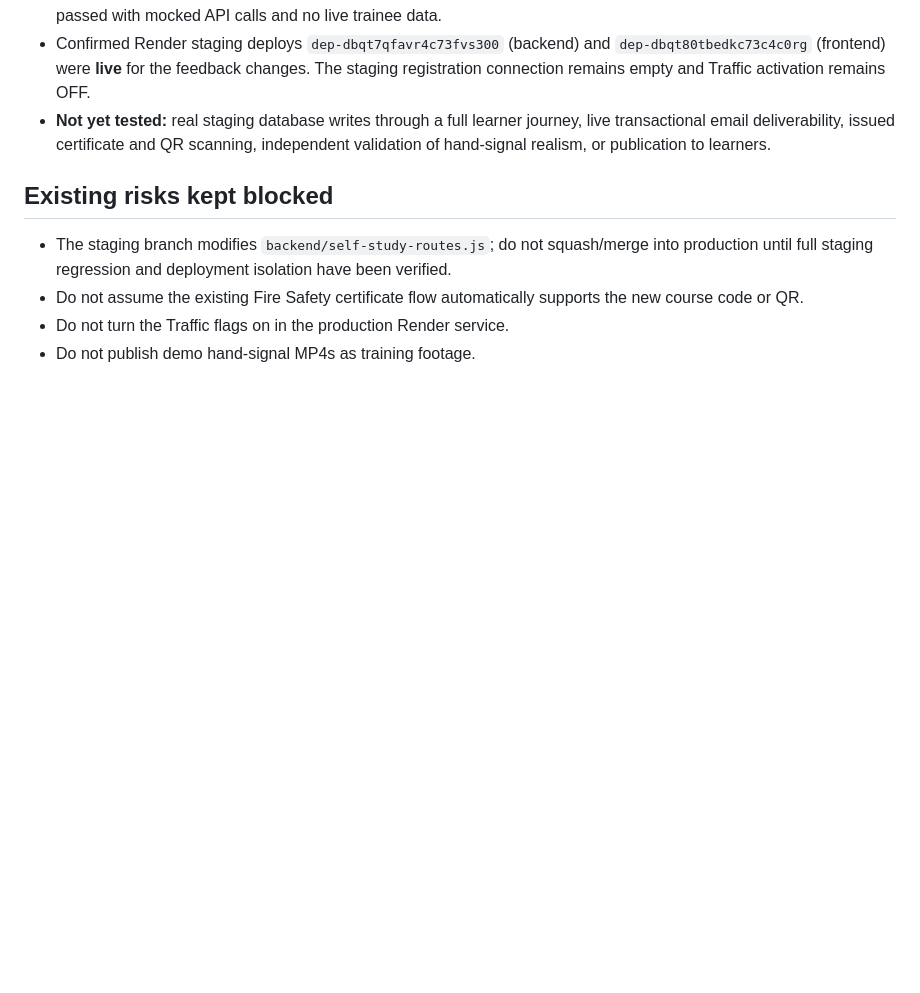
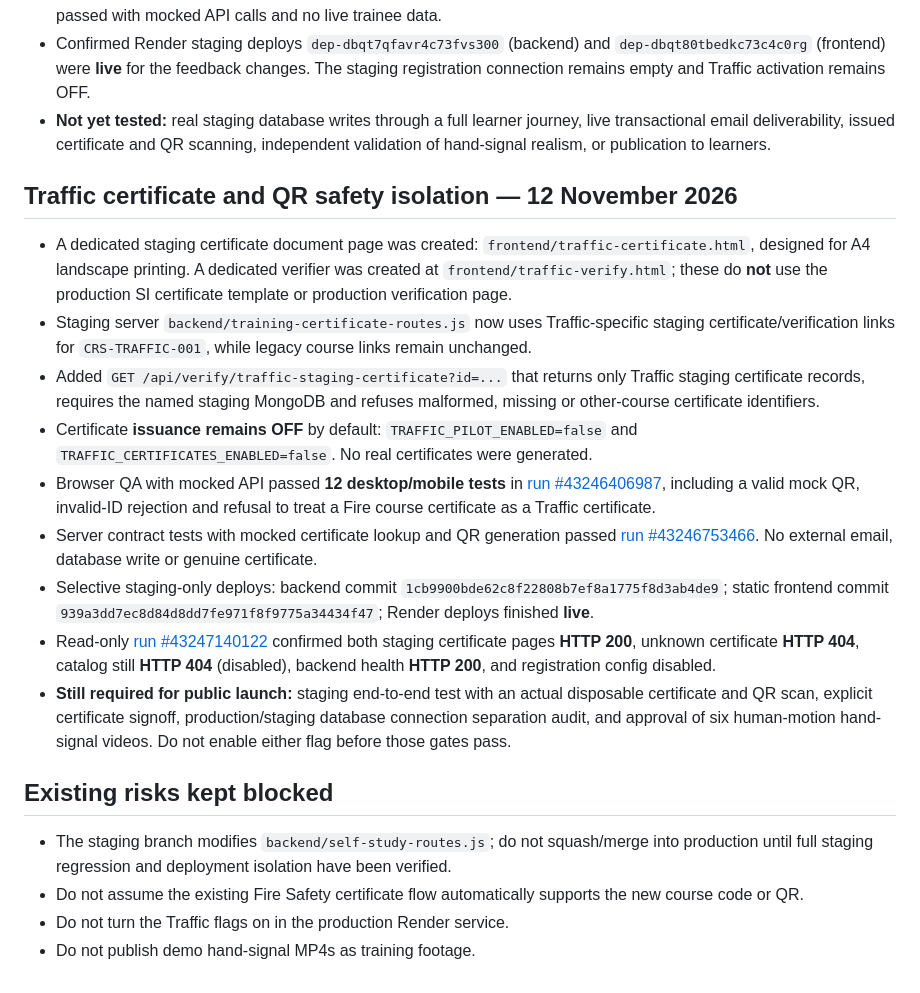
Before and after one commit to SecurityTrainer2025/security-instructor, a Markdown page: docs/traffic-staging-activation-checklist.md, the part around the change. GitHub-like rendering; blank space fills up the shorter version.

Commit message:
Document Traffic staging QR certificate isolation, passing 12 browser tests, live deploy and remaining activation blockers

```diff
--- a/docs/traffic-staging-activation-checklist.md
+++ b/docs/traffic-staging-activation-checklist.md
@@ -75,6 +75,17 @@
 - Confirmed Render staging deploys `dep-dbqt7qfavr4c73fvs300` (backend) and `dep-dbqt80tbedkc73c4c0rg` (frontend) were **live** for the feedback changes. The staging registration connection remains empty and Traffic activation remains OFF.
 - **Not yet tested:** real staging database writes through a full learner journey, live transactional email deliverability, issued certificate and QR scanning, independent validation of hand-signal realism, or publication to learners.
 
+## Traffic certificate and QR safety isolation — 12 November 2026
+- A dedicated staging certificate document page was created: `frontend/traffic-certificate.html`, designed for A4 landscape printing. A dedicated verifier was created at `frontend/traffic-verify.html`; these do **not** use the production SI certificate template or production verification page.
+- Staging server `backend/training-certificate-routes.js` now uses Traffic-specific staging certificate/verification links for `CRS-TRAFFIC-001`, while legacy course links remain unchanged.
+- Added `GET /api/verify/traffic-staging-certificate?id=...` that returns only Traffic staging certificate records, requires the named staging MongoDB and refuses malformed, missing or other-course certificate identifiers.
+- Certificate **issuance remains OFF** by default: `TRAFFIC_PILOT_ENABLED=false` and `TRAFFIC_CERTIFICATES_ENABLED=false`. No real certificates were generated.
+- Browser QA with mocked API passed **12 desktop/mobile tests** in [run #43246406987](https://github.com/SecurityTrainer2025/security-instructor/actions/runs/43246406987), including a valid mock QR, invalid-ID rejection and refusal to treat a Fire course certificate as a Traffic certificate.
+- Server contract tests with mocked certificate lookup and QR generation passed [run #43246753466](https://github.com/SecurityTrainer2025/security-instructor/actions/runs/43246753466). No external email, database write or genuine certificate.
+- Selective staging-only deploys: backend commit `1cb9900bde62c8f22808b7ef8a1775f8d3ab4de9`; static frontend commit `939a3dd7ec8d84d8dd7fe971f8f9775a34434f47`; Render deploys finished **live**.
+- Read-only [run #43247140122](https://github.com/SecurityTrainer2025/security-instructor/actions/runs/43247140122) confirmed both staging certificate pages **HTTP 200**, unknown certificate **HTTP 404**, catalog still **HTTP 404** (disabled), backend health **HTTP 200**, and registration config disabled.
+- **Still required for public launch:** staging end-to-end test with an actual disposable certificate and QR scan, explicit certificate signoff, production/staging database connection separation audit, and approval of six human-motion hand-signal videos. Do not enable either flag before those gates pass.
+
 ## Existing risks kept blocked
 - The staging branch modifies `backend/self-study-routes.js`; do not squash/merge into production until full staging regression and deployment isolation have been verified.
 - Do not assume the existing Fire Safety certificate flow automatically supports the new course code or QR.
```
